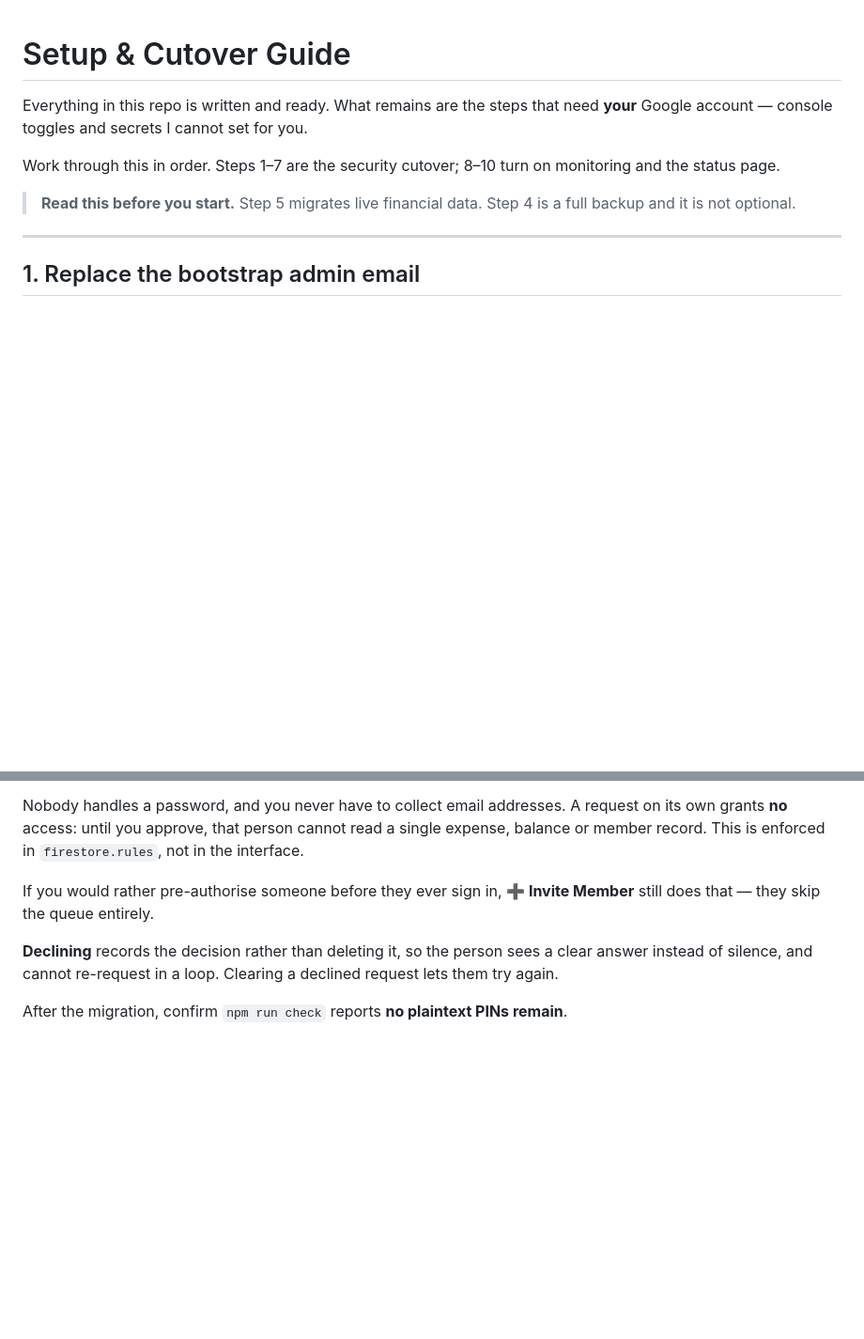
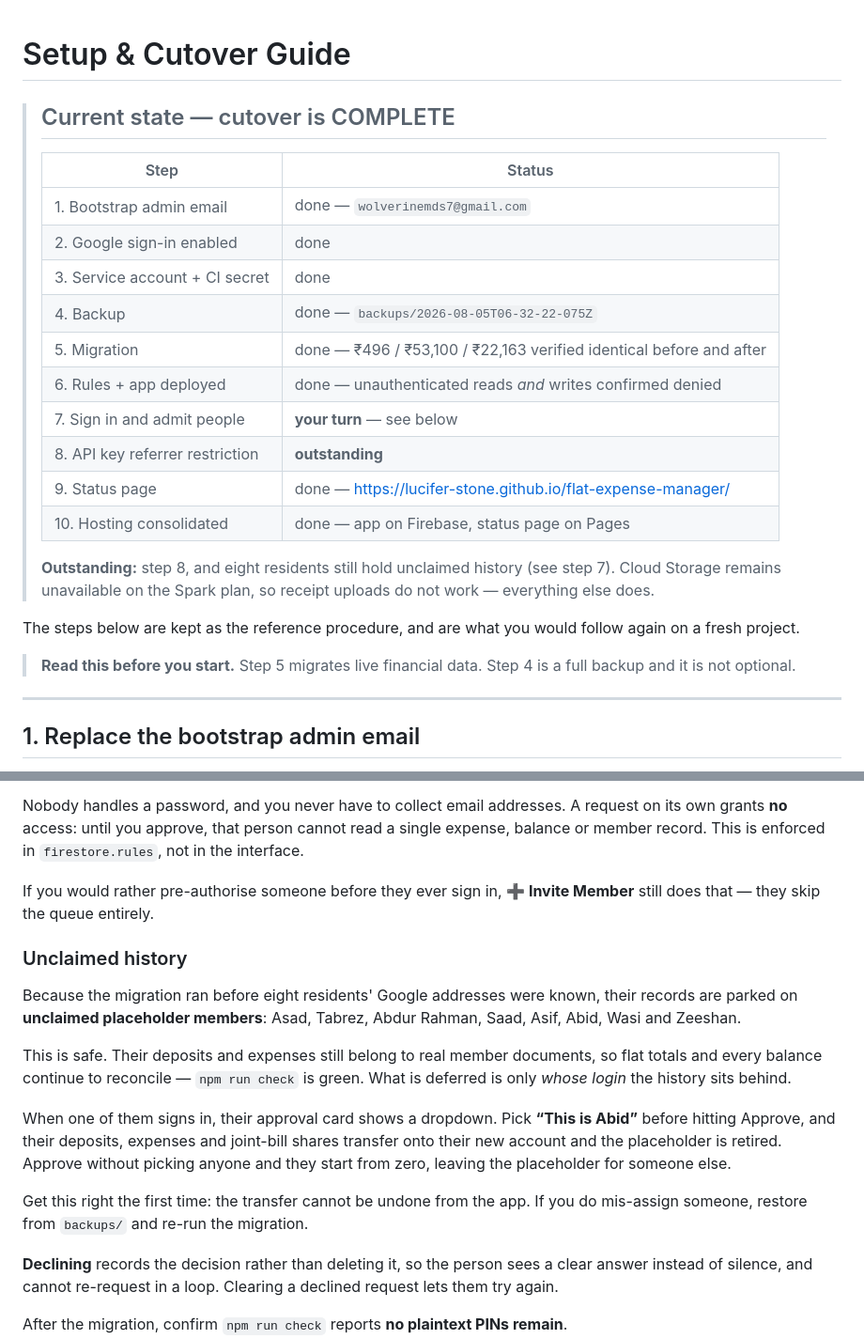
Before and after one commit to Lucifer-Stone/flat-expense-manager, a Markdown page: SETUP.md, 2 parts joined by grey strips. Shown at 94% size. GitHub-like rendering; blank space fills up the shorter version.

Commit message:
docs: record cutover completion and the unclaimed-history procedure
Adds a status table to the top of SETUP.md so the current state of the
project is visible without re-deriving it: what has been done, what is
outstanding (the API key referrer restriction), and that Cloud Storage
remains unavailable on Spark.

Documents the unclaimed-placeholder situation created by migrating before
every resident's Google address was known, why it is safe — the records
still belong to real member documents, so balances reconcile and the
integrity checker stays green — and exactly how to transfer someone's
history when they sign in. Notes that the transfer is not undoable from
the app, and that a mis-assignment is recovered by restoring from
backups/ and re-running the migration.

Co-Authored-By: Claude Opus 5 <noreply@anthropic.com>

```diff
--- a/SETUP.md
+++ b/SETUP.md
@@ -1,10 +1,26 @@
 # Setup & Cutover Guide
 
-Everything in this repo is written and ready. What remains are the steps that
-need **your** Google account — console toggles and secrets I cannot set for you.
+> ## Current state — cutover is COMPLETE
+>
+> | Step | Status |
+> |---|---|
+> | 1. Bootstrap admin email | done — `wolverinemds7@gmail.com` |
+> | 2. Google sign-in enabled | done |
+> | 3. Service account + CI secret | done |
+> | 4. Backup | done — `backups/2026-08-05T06-32-22-075Z` |
+> | 5. Migration | done — ₹496 / ₹53,100 / ₹22,163 verified identical before and after |
+> | 6. Rules + app deployed | done — unauthenticated reads *and* writes confirmed denied |
+> | 7. Sign in and admit people | **your turn** — see below |
+> | 8. API key referrer restriction | **outstanding** |
+> | 9. Status page | done — <https://lucifer-stone.github.io/flat-expense-manager/> |
+> | 10. Hosting consolidated | done — app on Firebase, status page on Pages |
+>
+> **Outstanding:** step 8, and eight residents still hold unclaimed history
+> (see step 7). Cloud Storage remains unavailable on the Spark plan, so receipt
+> uploads do not work — everything else does.
 
-Work through this in order. Steps 1–7 are the security cutover; 8–10 turn on
-monitoring and the status page.
+The steps below are kept as the reference procedure, and are what you would
+follow again on a fresh project.
 
 > **Read this before you start.** Step 5 migrates live financial data. Step 4 is
 > a full backup and it is not optional.
@@ -160,6 +176,25 @@ read a single expense, balance or member record. This is enforced in
 If you would rather pre-authorise someone before they ever sign in, **➕ Invite
 Member** still does that — they skip the queue entirely.
 
+### Unclaimed history
+
+Because the migration ran before eight residents' Google addresses were known,
+their records are parked on **unclaimed placeholder members**: Asad, Tabrez,
+Abdur Rahman, Saad, Asif, Abid, Wasi and Zeeshan.
+
+This is safe. Their deposits and expenses still belong to real member documents,
+so flat totals and every balance continue to reconcile — `npm run check` is
+green. What is deferred is only *whose login* the history sits behind.
+
+When one of them signs in, their approval card shows a dropdown. Pick
+**“This is Abid”** before hitting Approve, and their deposits, expenses and
+joint-bill shares transfer onto their new account and the placeholder is
+retired. Approve without picking anyone and they start from zero, leaving the
+placeholder for someone else.
+
+Get this right the first time: the transfer cannot be undone from the app. If
+you do mis-assign someone, restore from `backups/` and re-run the migration.
+
 **Declining** records the decision rather than deleting it, so the person sees a
 clear answer instead of silence, and cannot re-request in a loop. Clearing a
 declined request lets them try again.
```
